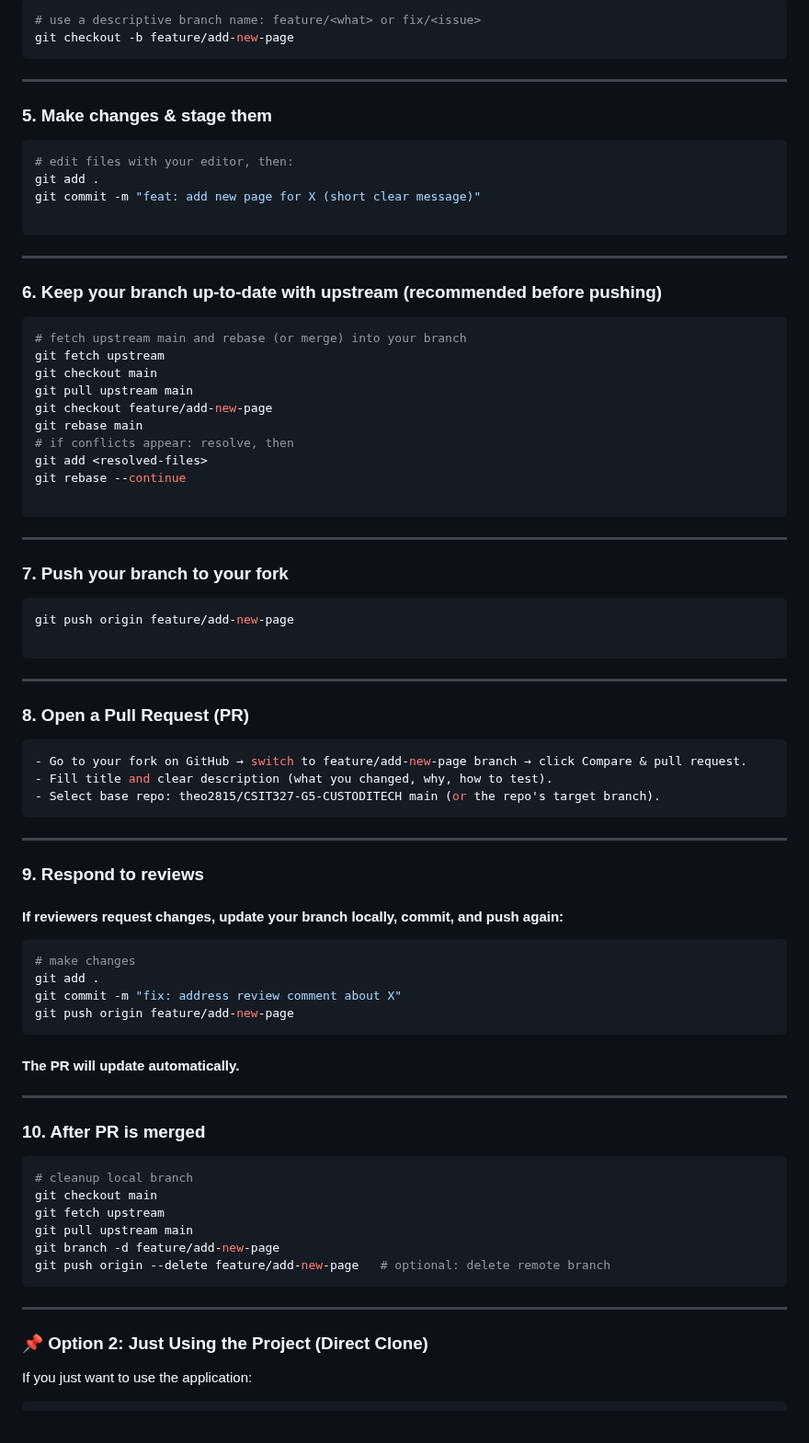
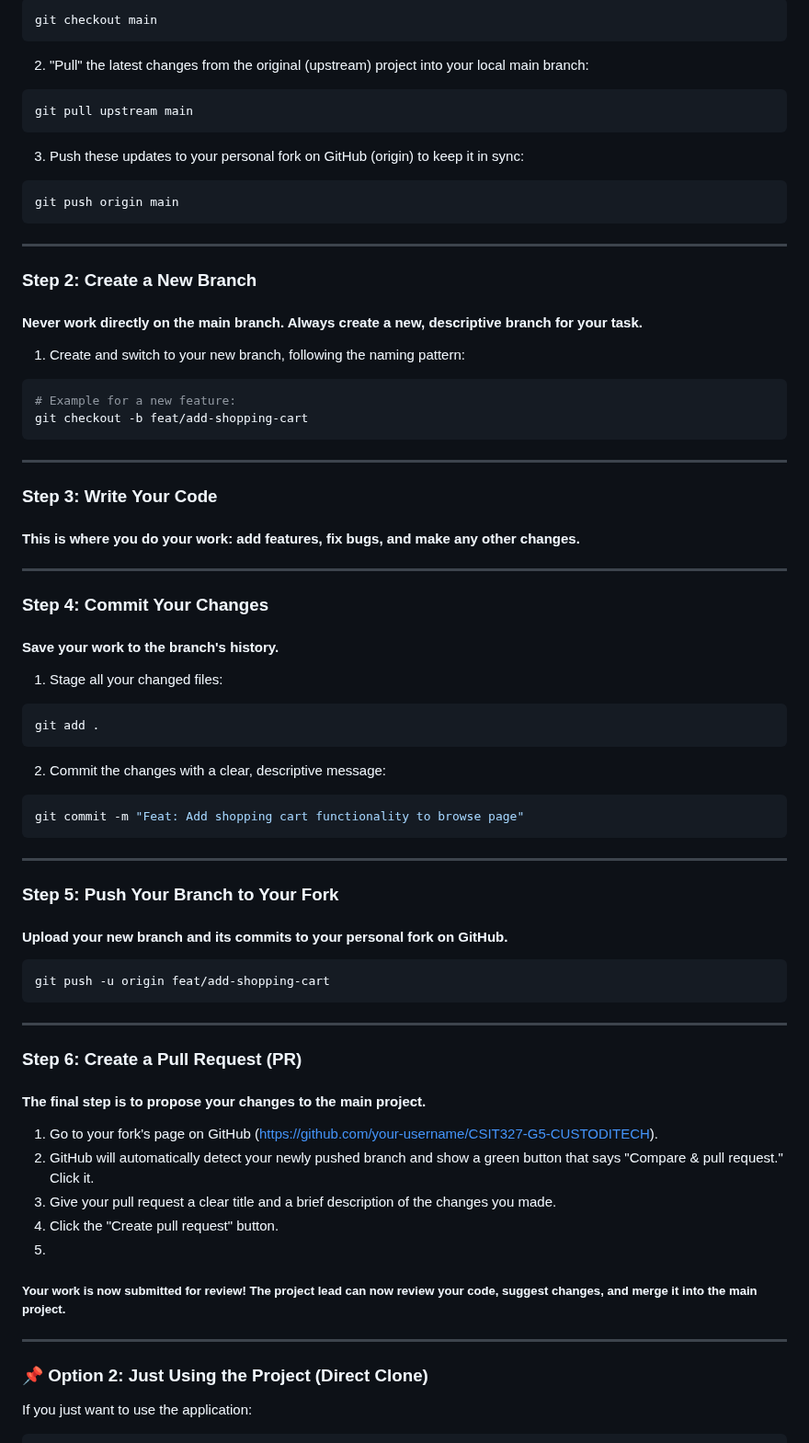
Before and after one commit to Bleassy/CSIT327-G5-CUSTODITECH, a Markdown page: README.md, the part around one of its changes. Shown at 92% size. Rendered like a GitHub page.

````diff
--- a/README.md
+++ b/README.md
@@ -136,69 +169,59 @@ git remote -v
 ```bash
-# use a descriptive branch name: feature/<what> or fix/<issue>
-git checkout -b feature/add-new-page
+git checkout main
+```
+2. "Pull" the latest changes from the original (upstream) project into your local main branch:
+```bash
+git pull upstream main
+```
+3. Push these updates to your personal fork on GitHub (origin) to keep it in sync:
+```bash
+git push origin main
 ```
 ----
 
-### 5. Make changes & stage them
+### Step 2: Create a New Branch
+#### Never work directly on the main branch. Always create a new, descriptive branch for your task.
+1. Create and switch to your new branch, following the naming pattern:
 ```bash
-# edit files with your editor, then:
-git add .
-git commit -m "feat: add new page for X (short clear message)"
-
+# Example for a new feature:
+git checkout -b feat/add-shopping-cart
 ```
 ----
 
-### 6. Keep your branch up-to-date with upstream (recommended before pushing)
+### Step 3: Write Your Code
+#### This is where you do your work: add features, fix bugs, and make any other changes.
+
+----
+
+### Step 4: Commit Your Changes
+#### Save your work to the branch's history.
+1. Stage all your changed files:
 ```bash
-# fetch upstream main and rebase (or merge) into your branch
-git fetch upstream
-git checkout main
-git pull upstream main
-git checkout feature/add-new-page
-git rebase main
-# if conflicts appear: resolve, then
-git add <resolved-files>
-git rebase --continue
-
+git add .
+```
+2. Commit the changes with a clear, descriptive message:
+```bash
+git commit -m "Feat: Add shopping cart functionality to browse page"
 ```
 ----
 
-### 7. Push your branch to your fork
+### Step 5: Push Your Branch to Your Fork
+#### Upload your new branch and its commits to your personal fork on GitHub.
 ```bash
-git push origin feature/add-new-page
-
+git push -u origin feat/add-shopping-cart
 ```
 ----
 
-### 8. Open a Pull Request (PR)
-```bash
-- Go to your fork on GitHub → switch to feature/add-new-page branch → click Compare & pull request.
-- Fill title and clear description (what you changed, why, how to test).
-- Select base repo: theo2815/CSIT327-G5-CUSTODITECH main (or the repo's target branch).
-```
+### Step 6: Create a Pull Request (PR)
+#### The final step is to propose your changes to the main project.
+1. Go to your fork's page on GitHub (https://github.com/your-username/CSIT327-G5-CUSTODITECH).
+2. GitHub will automatically detect your newly pushed branch and show a green button that says "Compare & pull request." Click it.
+3. Give your pull request a clear title and a brief description of the changes you made.
+4. Click the "Create pull request" button.
+5.
+##### Your work is now submitted for review! The project lead can now review your code, suggest changes, and merge it into the main project.
+
 ----
-
-### 9. Respond to reviews
-   #### If reviewers request changes, update your branch locally, commit, and push again:
-```bash
-# make changes
-git add .
-git commit -m "fix: address review comment about X"
-git push origin feature/add-new-page
-```
-  #### The PR will update automatically.
-----
-
-### 10. After PR is merged
-```bash
-# cleanup local branch
-git checkout main
-git fetch upstream
-git pull upstream main
-git branch -d feature/add-new-page
-git push origin --delete feature/add-new-page   # optional: delete remote branch
-```
------
 
 ### 📌 **Option 2: Just Using the Project (Direct Clone)**
 
````
Also changed, not shown: other parts of README.md (+49 -16 lines).
